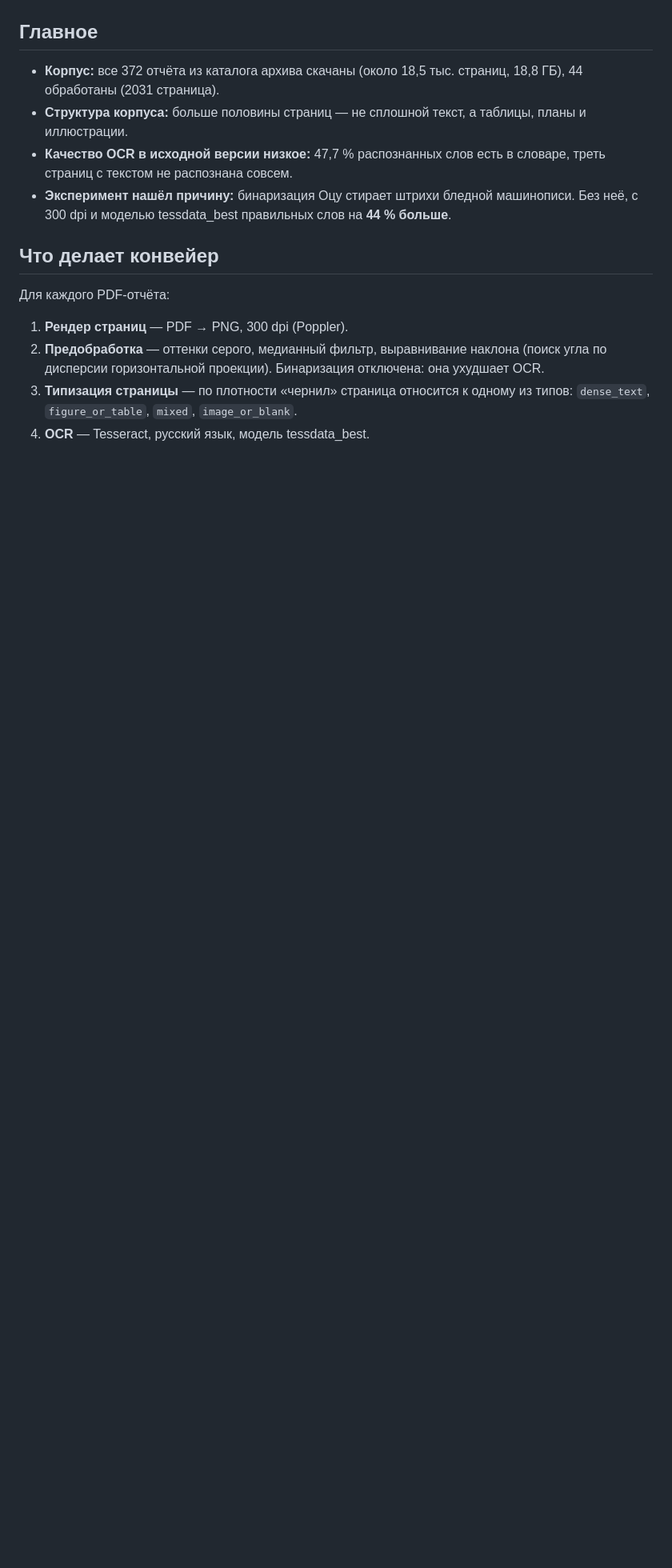
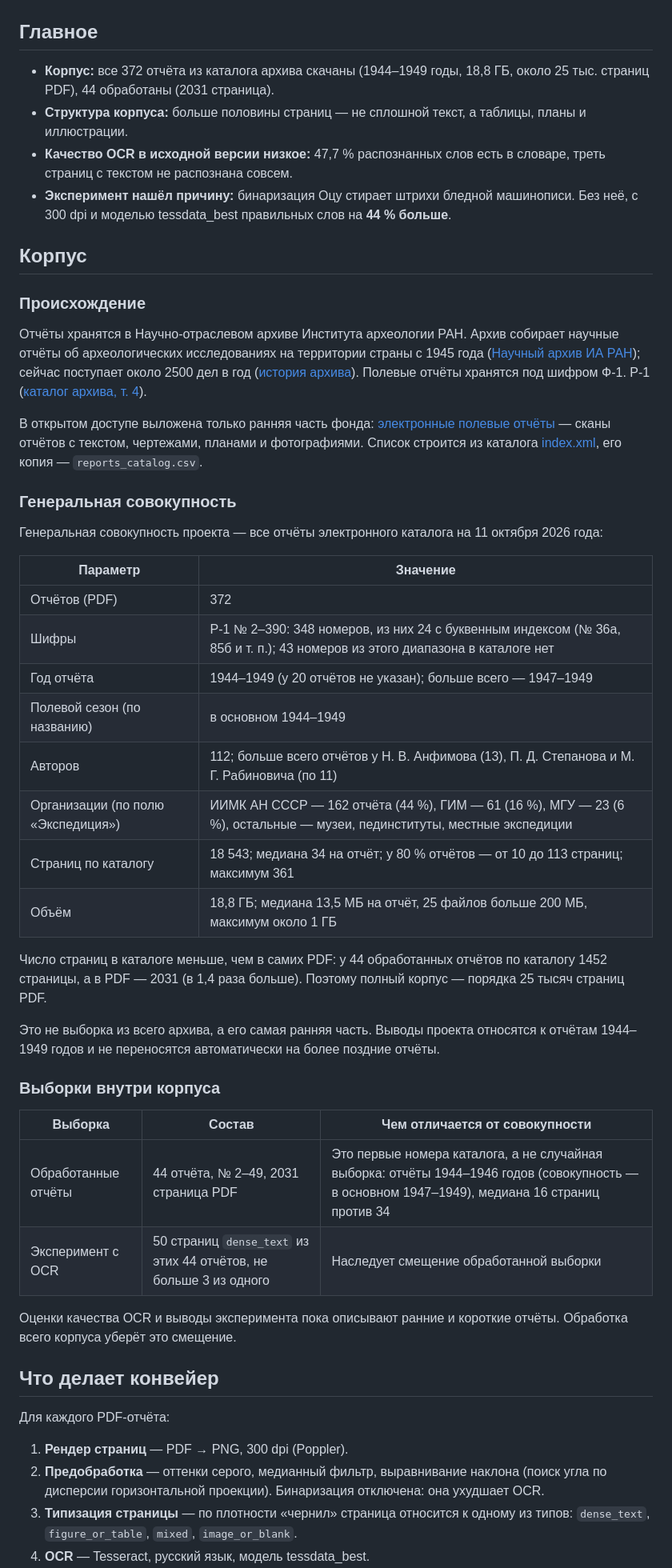
Before and after one commit to EgoricB/archaeo-doc-pipeline, a Markdown page: README.md, the part around one of its changes. Shown at 80% size. GitHub-like rendering; blank space fills up the shorter version.

Commit message:
README: describe corpus as population, note sample bias

```diff
--- a/README.md
+++ b/README.md
@@ -6,10 +6,46 @@
 
 ## Главное
 
-- **Корпус:** все 372 отчёта из каталога архива скачаны (около 18,5 тыс. страниц, 18,8 ГБ), 44 обработаны (2031 страница).
+- **Корпус:** все 372 отчёта из каталога архива скачаны (1944–1949 годы, 18,8 ГБ, около 25 тыс. страниц PDF), 44 обработаны (2031 страница).
 - **Структура корпуса:** больше половины страниц — не сплошной текст, а таблицы, планы и иллюстрации.
 - **Качество OCR в исходной версии низкое:** 47,7 % распознанных слов есть в словаре, треть страниц с текстом не распознана совсем.
 - **Эксперимент нашёл причину:** бинаризация Оцу стирает штрихи бледной машинописи. Без неё, с 300 dpi и моделью tessdata_best правильных слов на **44 % больше**.
+
+## Корпус
+
+### Происхождение
+
+Отчёты хранятся в Научно-отраслевом архиве Института археологии РАН. Архив собирает научные отчёты об археологических исследованиях на территории страны с 1945 года ([Научный архив ИА РАН](https://archaeolog.ru/scientific-departments/archive/)); сейчас поступает около 2500 дел в год ([история архива](https://archaeolog.ru/pub/archive/nauchno-otraslevoy-arkhiv-ia-ran-na-sovremennom-etape-istoriya-dostizheniya-i-perspektivy)). Полевые отчёты хранятся под шифром Ф-1. Р-1 ([каталог архива, т. 4](https://archaeolog.ru/media/series/arhiv/Archive_4_1965_68.pdf)).
+
+В открытом доступе выложена только ранняя часть фонда: [электронные полевые отчёты](https://archaeolog.ru/pub/elektronnye-polevye-otchety) — сканы отчётов с текстом, чертежами, планами и фотографиями. Список строится из каталога [index.xml](https://archaeolog.ru/media/reports/index.xml), его копия — `reports_catalog.csv`.
+
+### Генеральная совокупность
+
+Генеральная совокупность проекта — все отчёты электронного каталога на 11 октября 2026 года:
+
+| Параметр | Значение |
+|---|---|
+| Отчётов (PDF) | 372 |
+| Шифры | Р-1 № 2–390: 348 номеров, из них 24 с буквенным индексом (№ 36а, 85б и т. п.); 43 номеров из этого диапазона в каталоге нет |
+| Год отчёта | 1944–1949 (у 20 отчётов не указан); больше всего — 1947–1949 |
+| Полевой сезон (по названию) | в основном 1944–1949 |
+| Авторов | 112; больше всего отчётов у Н. В. Анфимова (13), П. Д. Степанова и М. Г. Рабиновича (по 11) |
+| Организации (по полю «Экспедиция») | ИИМК АН СССР — 162 отчёта (44 %), ГИМ — 61 (16 %), МГУ — 23 (6 %), остальные — музеи, пединституты, местные экспедиции |
+| Страниц по каталогу | 18 543; медиана 34 на отчёт; у 80 % отчётов — от 10 до 113 страниц; максимум 361 |
+| Объём | 18,8 ГБ; медиана 13,5 МБ на отчёт, 25 файлов больше 200 МБ, максимум около 1 ГБ |
+
+Число страниц в каталоге меньше, чем в самих PDF: у 44 обработанных отчётов по каталогу 1452 страницы, а в PDF — 2031 (в 1,4 раза больше). Поэтому полный корпус — порядка 25 тысяч страниц PDF.
+
+Это не выборка из всего архива, а его самая ранняя часть. Выводы проекта относятся к отчётам 1944–1949 годов и не переносятся автоматически на более поздние отчёты.
+
+### Выборки внутри корпуса
+
+| Выборка | Состав | Чем отличается от совокупности |
+|---|---|---|
+| Обработанные отчёты | 44 отчёта, № 2–49, 2031 страница PDF | Это первые номера каталога, а не случайная выборка: отчёты 1944–1946 годов (совокупность — в основном 1947–1949), медиана 16 страниц против 34 |
+| Эксперимент с OCR | 50 страниц `dense_text` из этих 44 отчётов, не больше 3 из одного | Наследует смещение обработанной выборки |
+
+Оценки качества OCR и выводы эксперимента пока описывают ранние и короткие отчёты. Обработка всего корпуса уберёт это смещение.
 
 ## Что делает конвейер
 
```
Also changed, not shown: other parts of README.md (+1 -1 lines).
